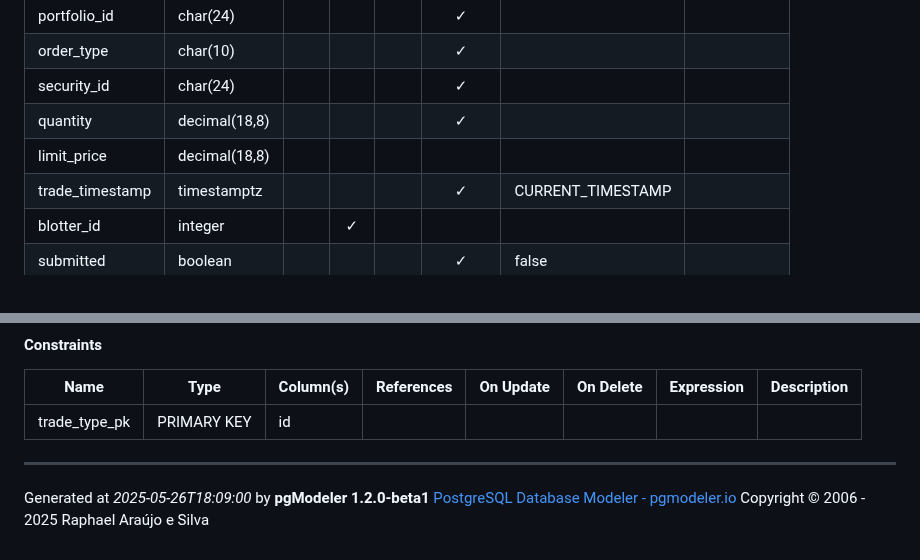
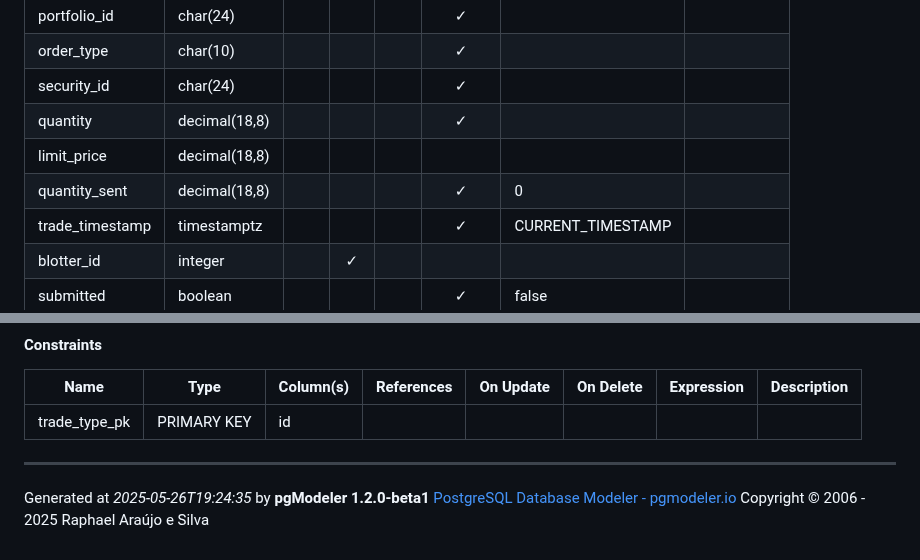
Before and after one commit to kasbench/globeco-trade-service, a Markdown page: documentation/trade-service.md, 2 parts joined by grey strips. GitHub-like rendering.

Commit message:
updated documentation

```diff
--- a/documentation/trade-service.md
+++ b/documentation/trade-service.md
@@ -93,6 +93,7 @@
 | security_id | char(24) |  |  |  | &#10003; |  |  |
 | quantity | decimal(18,8) |  |  |  | &#10003; |  |  |
 | limit_price | decimal(18,8) |  |  |  |  |  |  |
+| quantity_sent | decimal(18,8) |  |  |  | &#10003; | 0 |  |
 | trade_timestamp | timestamptz |  |  |  | &#10003; | CURRENT_TIMESTAMP |  |
 | blotter_id | integer |  | &#10003; |  |  |  |  |
 | submitted | boolean |  |  |  | &#10003; | false |  |
@@ -127,6 +128,6 @@
 
 ---
 
-Generated at _2025-05-26T18:09:00_ by **pgModeler 1.2.0-beta1**
+Generated at _2025-05-26T19:24:35_ by **pgModeler 1.2.0-beta1**
 [PostgreSQL Database Modeler - pgmodeler.io ](https://pgmodeler.io)
 Copyright © 2006 - 2025 Raphael Araújo e Silva
```
Also changed, not shown: documentation/supplemental-requirement-4.md (added, +15 -0 lines), documentation/images/trade-service.png, 3 other files.
